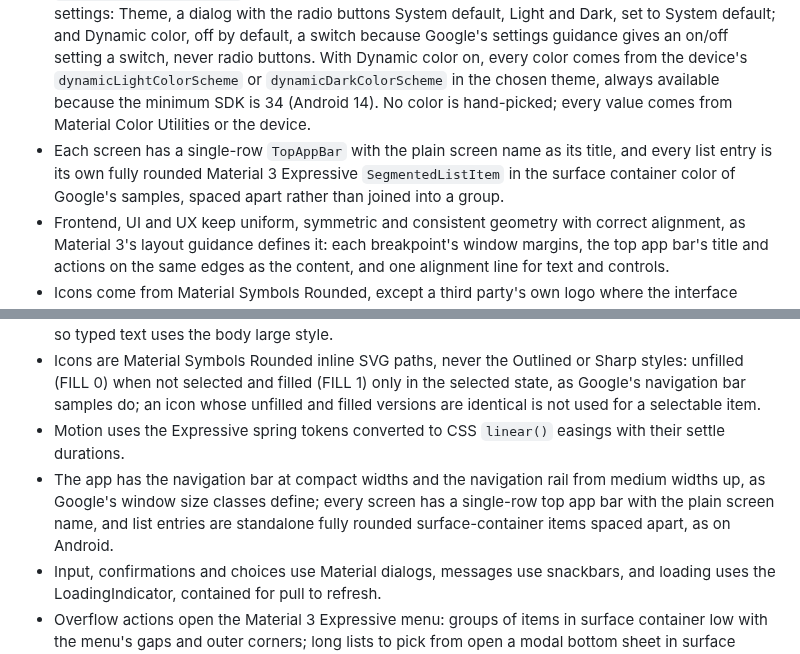
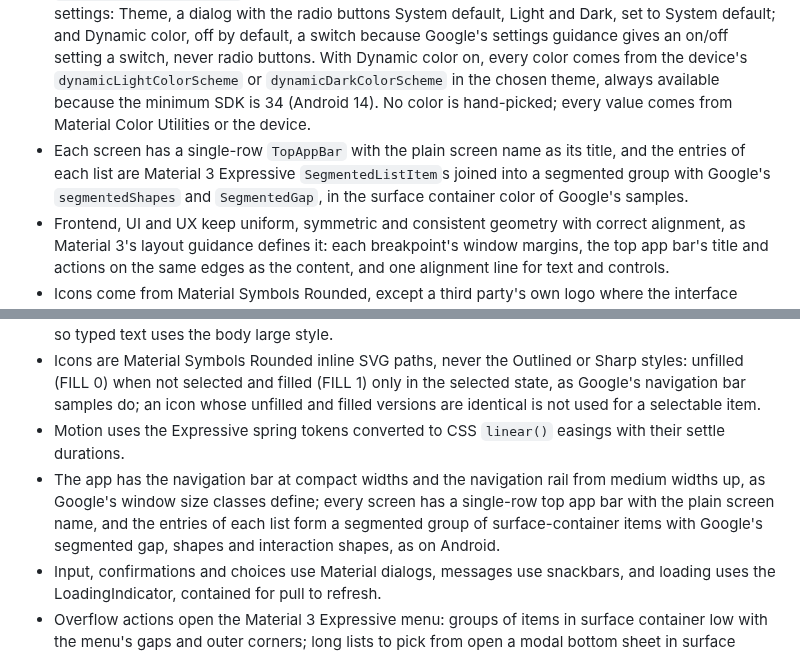
Before and after one commit to VasilisPngs/Adblock, a Markdown page: CLAUDE.md, 2 parts joined by grey strips. Rendered like a GitHub page.

Commit message:
Join list entries into segmented groups as Google's Expressive lists do
Co-Authored-By: Claude Opus 5.5 <noreply@anthropic.com>
Claude-Session: https://claude.ai/code/session_01UYiv4Rv1DPHjAHXqQVXEru

```diff
--- a/CLAUDE.md
+++ b/CLAUDE.md
@@ -24,7 +24,7 @@
 ## Android
 - The product design is strictly Google's latest Material 3 Expressive, never Material 2 or earlier Material 3: the official Compose Material 3 components inside `MaterialExpressiveTheme` with `MotionScheme.expressive()`, always the Expressive overload or variant where one exists, keeping the components' defaults, Google's rounded shapes included. The framework has no Material 3 Expressive window theme, so the platform theme is `Theme.DeviceDefault.DayNight`, never the Material Design 1 `Theme.Material`.
 - The default colors are the web apps' blue: the Material 3 color roles that Material Color Utilities generates with `SchemeTonalSpot`, spec version 2025, from the seed `#4285F4`, every role in light and dark, written as the generated values into `lightColorScheme()` and `darkColorScheme()` inside `MaterialExpressiveTheme`. As in Google's Now in Android sample, Settings keeps two separate settings: Theme, a dialog with the radio buttons System default, Light and Dark, set to System default; and Dynamic color, off by default, a switch because Google's settings guidance gives an on/off setting a switch, never radio buttons. With Dynamic color on, every color comes from the device's `dynamicLightColorScheme` or `dynamicDarkColorScheme` in the chosen theme, always available because the minimum SDK is 34 (Android 14). No color is hand-picked; every value comes from Material Color Utilities or the device.
-- Each screen has a single-row `TopAppBar` with the plain screen name as its title, and every list entry is its own fully rounded Material 3 Expressive `SegmentedListItem` in the surface container color of Google's samples, spaced apart rather than joined into a group.
+- Each screen has a single-row `TopAppBar` with the plain screen name as its title, and the entries of each list are Material 3 Expressive `SegmentedListItem`s joined into a segmented group with Google's `segmentedShapes` and `SegmentedGap`, in the surface container color of Google's samples.
 - Frontend, UI and UX keep uniform, symmetric and consistent geometry with correct alignment, as Material 3's layout guidance defines it: each breakpoint's window margins, the top app bar's title and actions on the same edges as the content, and one alignment line for text and controls.
 - Icons come from Material Symbols Rounded, except a third party's own logo where the interface names that third party.
 - Text uses Google Sans from Google Fonts through Compose downloadable fonts.
@@ -37,7 +37,7 @@
 - Text uses Google Sans woff2 files from Google Fonts, served by the app itself in the latin, latin-ext and greek subsets, with the Material 3 type scale; every form control, text areas included, inherits it, so typed text uses the body large style.
 - Icons are Material Symbols Rounded inline SVG paths, never the Outlined or Sharp styles: unfilled (FILL 0) when not selected and filled (FILL 1) only in the selected state, as Google's navigation bar samples do; an icon whose unfilled and filled versions are identical is not used for a selectable item.
 - Motion uses the Expressive spring tokens converted to CSS `linear()` easings with their settle durations.
-- The app has the navigation bar at compact widths and the navigation rail from medium widths up, as Google's window size classes define; every screen has a single-row top app bar with the plain screen name, and list entries are standalone fully rounded surface-container items spaced apart, as on Android.
+- The app has the navigation bar at compact widths and the navigation rail from medium widths up, as Google's window size classes define; every screen has a single-row top app bar with the plain screen name, and the entries of each list form a segmented group of surface-container items with Google's segmented gap, shapes and interaction shapes, as on Android.
 - Input, confirmations and choices use Material dialogs, messages use snackbars, and loading uses the LoadingIndicator, contained for pull to refresh.
 - Overflow actions open the Material 3 Expressive menu: groups of items in surface container low with the menu's gaps and outer corners; long lists to pick from open a modal bottom sheet in surface container low with its top corners, drag handle and maximum width, all as Google's tokens define.
 - Choices such as theme, language or a category open a dialog with radio buttons, never the platform's native select.
```
